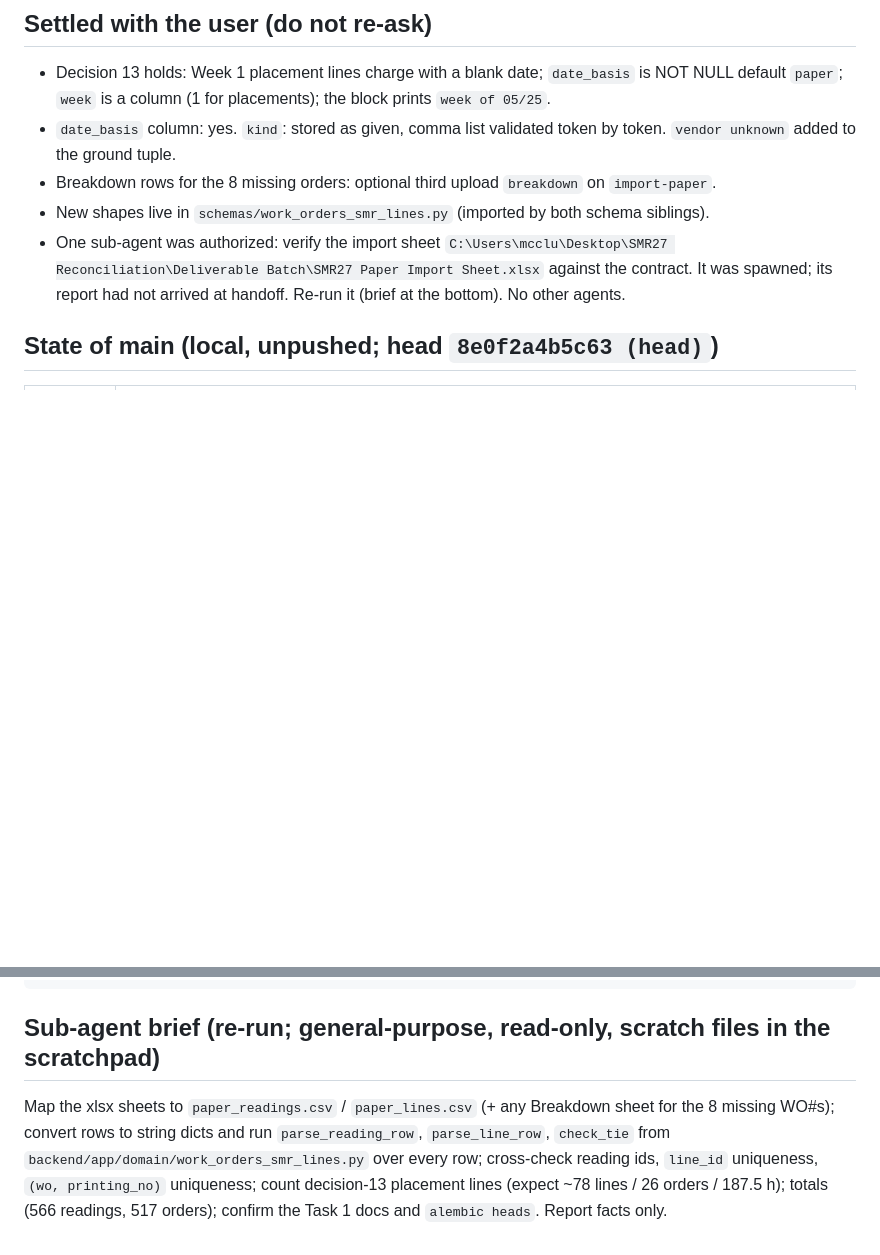
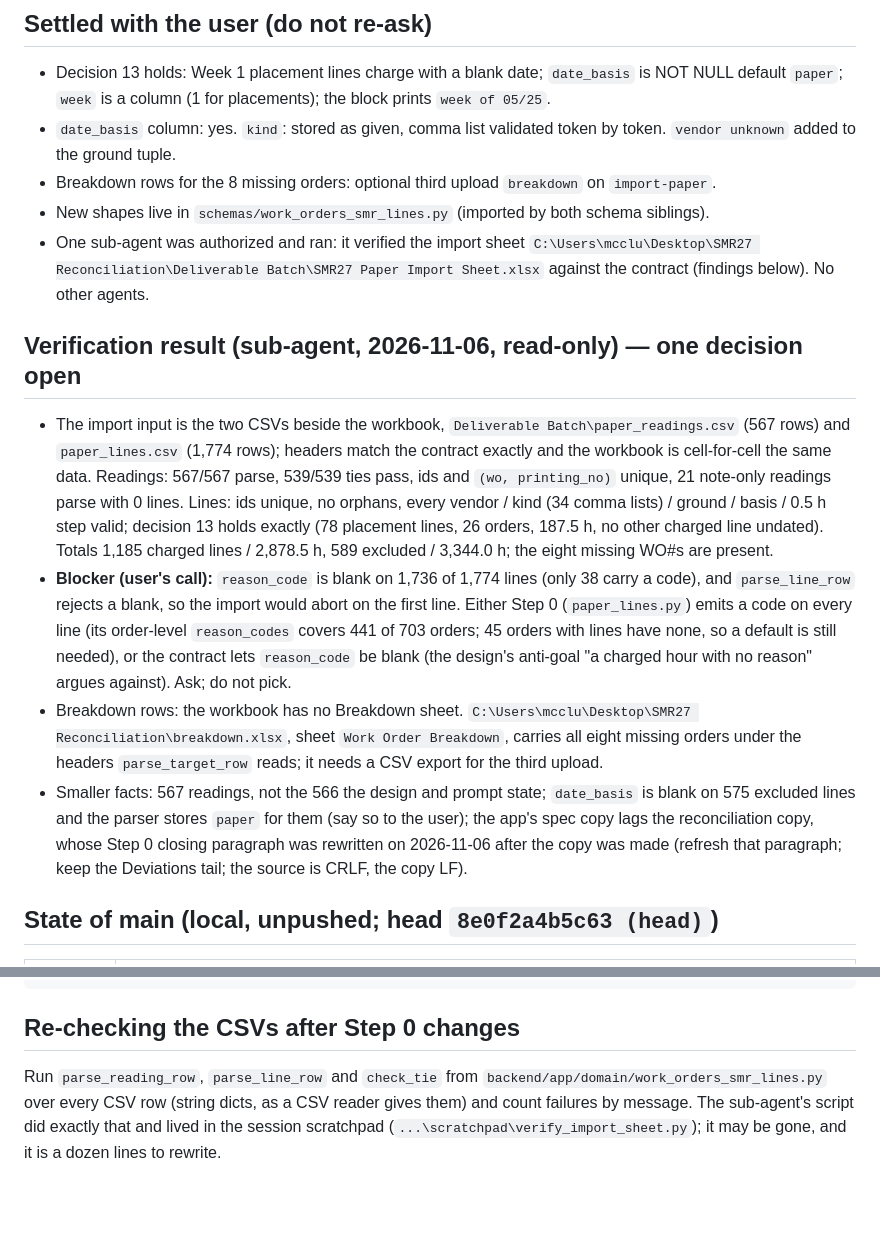
Before and after one commit to Avidiyah/inventory_app_git, a Markdown page: docs/superpowers/2026-11-06-smr-paper-import-session-handoff.md, 2 parts joined by grey strips. Rendered like a GitHub page; blank space fills up the shorter version.

Commit message:
docs(smr): handoff carries the import-sheet verification result
Co-Authored-By: Claude Fable 5.1 <noreply@anthropic.com>

````diff
--- a/docs/superpowers/2026-11-06-smr-paper-import-session-handoff.md
+++ b/docs/superpowers/2026-11-06-smr-paper-import-session-handoff.md
@@ -15,10 +15,33 @@ settled answers.
   `vendor unknown` added to the ground tuple.
 - Breakdown rows for the 8 missing orders: optional third upload `breakdown` on `import-paper`.
 - New shapes live in `schemas/work_orders_smr_lines.py` (imported by both schema siblings).
-- One sub-agent was authorized: verify the import sheet
+- One sub-agent was authorized and ran: it verified the import sheet
   `C:\Users\mcclu\Desktop\SMR27 Reconciliation\Deliverable Batch\SMR27 Paper Import Sheet.xlsx`
-  against the contract. It was spawned; its report had not arrived at handoff. Re-run it
-  (brief at the bottom). No other agents.
+  against the contract (findings below). No other agents.
+
+## Verification result (sub-agent, 2026-11-06, read-only) — one decision open
+
+- The import input is the two CSVs beside the workbook, `Deliverable Batch\paper_readings.csv`
+  (567 rows) and `paper_lines.csv` (1,774 rows); headers match the contract exactly and the
+  workbook is cell-for-cell the same data. Readings: 567/567 parse, 539/539 ties pass, ids and
+  `(wo, printing_no)` unique, 21 note-only readings parse with 0 lines. Lines: ids unique, no
+  orphans, every vendor / kind (34 comma lists) / ground / basis / 0.5 h step valid; decision 13
+  holds exactly (78 placement lines, 26 orders, 187.5 h, no other charged line undated). Totals
+  1,185 charged lines / 2,878.5 h, 589 excluded / 3,344.0 h; the eight missing WO#s are present.
+- **Blocker (user's call):** `reason_code` is blank on 1,736 of 1,774 lines (only 38 carry a
+  code), and `parse_line_row` rejects a blank, so the import would abort on the first line.
+  Either Step 0 (`paper_lines.py`) emits a code on every line (its order-level `reason_codes`
+  covers 441 of 703 orders; 45 orders with lines have none, so a default is still needed), or
+  the contract lets `reason_code` be blank (the design's anti-goal "a charged hour with no
+  reason" argues against). Ask; do not pick.
+- Breakdown rows: the workbook has no Breakdown sheet. `C:\Users\mcclu\Desktop\SMR27
+  Reconciliation\breakdown.xlsx`, sheet `Work Order Breakdown`, carries all eight missing orders
+  under the headers `parse_target_row` reads; it needs a CSV export for the third upload.
+- Smaller facts: 567 readings, not the 566 the design and prompt state; `date_basis` is blank
+  on 575 excluded lines and the parser stores `paper` for them (say so to the user); the app's
+  spec copy lags the reconciliation copy, whose Step 0 closing paragraph was rewritten on
+  2026-11-06 after the copy was made (refresh that paragraph; keep the Deviations tail; the
+  source is CRLF, the copy LF).
 
 ## State of main (local, unpushed; head `8e0f2a4b5c63 (head)`)
 
@@ -87,11 +110,10 @@ reachable). Stage explicit paths; peer sessions share this checkout.
 +        smr_block=smr_lines_service.latest_block(work_order, include_price=include_price) if is_smr else None,
 ```
 
-## Sub-agent brief (re-run; general-purpose, read-only, scratch files in the scratchpad)
+## Re-checking the CSVs after Step 0 changes
 
-Map the xlsx sheets to `paper_readings.csv` / `paper_lines.csv` (+ any Breakdown sheet for the
-8 missing WO#s); convert rows to string dicts and run `parse_reading_row`, `parse_line_row`,
-`check_tie` from `backend/app/domain/work_orders_smr_lines.py` over every row; cross-check
-reading ids, `line_id` uniqueness, `(wo, printing_no)` uniqueness; count decision-13 placement
-lines (expect ~78 lines / 26 orders / 187.5 h); totals (566 readings, 517 orders); confirm the
-Task 1 docs and `alembic heads`. Report facts only.
+Run `parse_reading_row`, `parse_line_row` and `check_tie` from
+`backend/app/domain/work_orders_smr_lines.py` over every CSV row (string dicts, as a CSV reader
+gives them) and count failures by message. The sub-agent's script did exactly that and lived in
+the session scratchpad (`...\scratchpad\verify_import_sheet.py`); it may be gone, and it is a
+dozen lines to rewrite.
````
